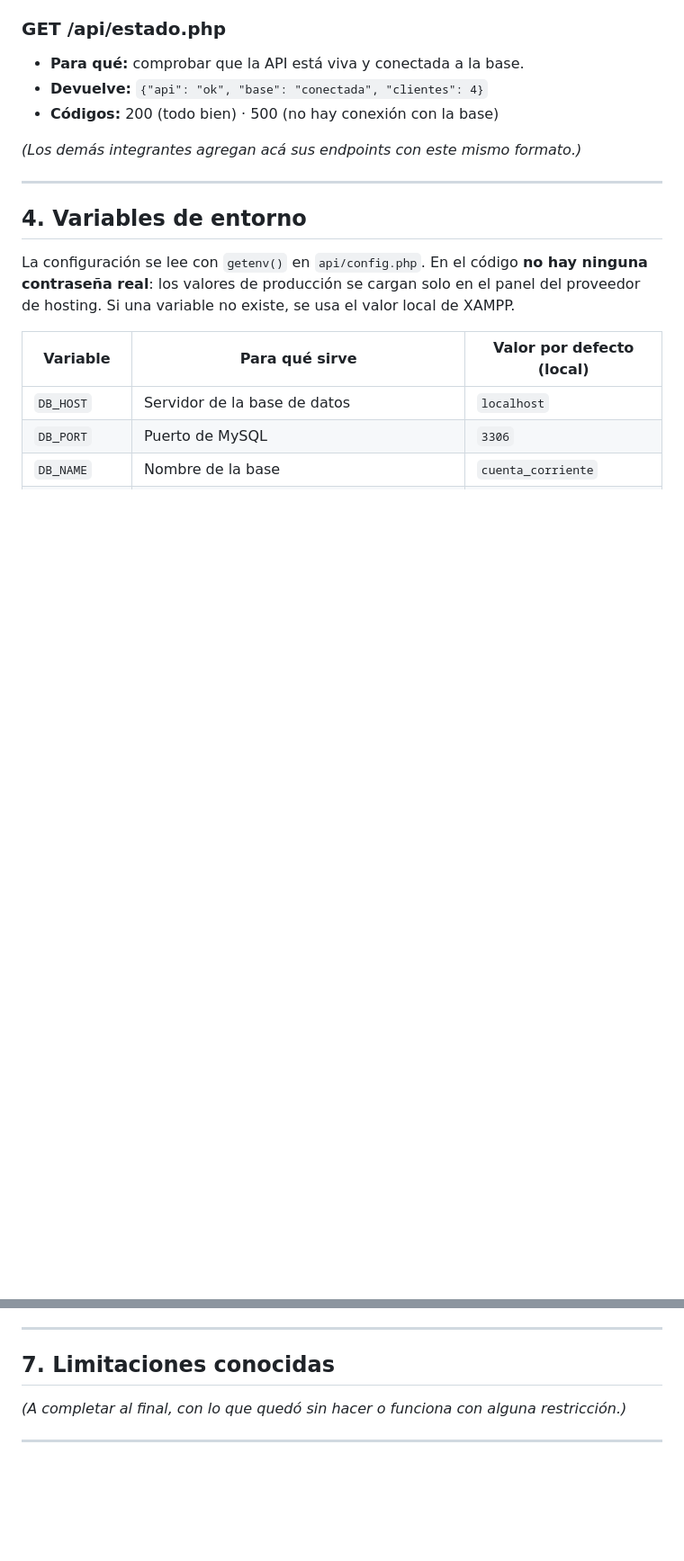
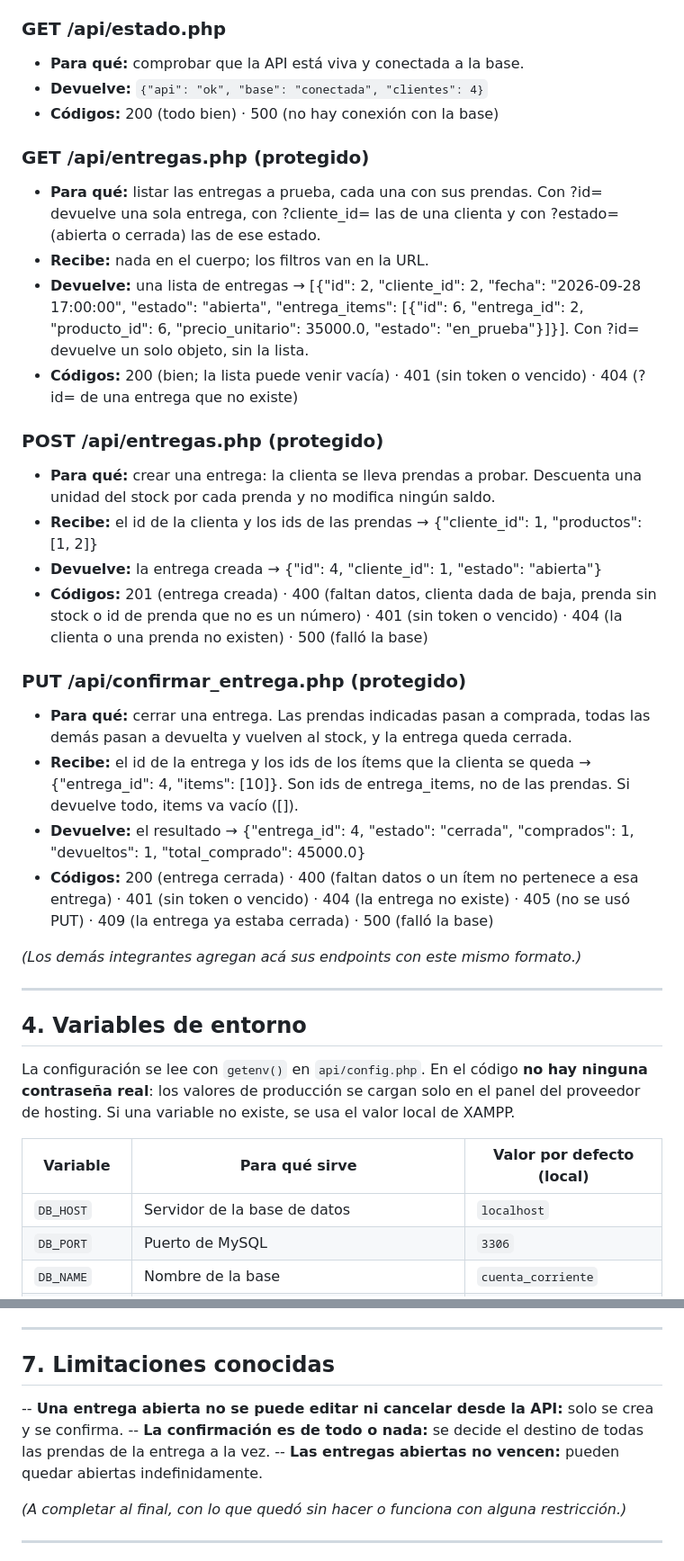
Before and after one commit to gabimaldonado/app_cuenta_corriente, a Markdown page: README.md, 2 parts joined by grey strips. Shown at 90% size. GitHub-like rendering; blank space fills up the shorter version.

Commit message:
README: endpoints y decisiones del modulo de entregas

```diff
--- a/README.md
+++ b/README.md
@@ -75,6 +75,24 @@ Se manda en el encabezado `Authorization: Bearer <token>`. Sin token válido res
 - **Devuelve:** `{"api": "ok", "base": "conectada", "clientes": 4}`
 - **Códigos:** 200 (todo bien) · 500 (no hay conexión con la base)
 
+### GET /api/entregas.php (protegido)
+- **Para qué:** listar las entregas a prueba, cada una con sus prendas. Con ?id= devuelve una sola entrega, con ?cliente_id= las de una clienta y con ?estado= (abierta o cerrada) las de ese estado.
+- **Recibe:** nada en el cuerpo; los filtros van en la URL.
+- **Devuelve:** una lista de entregas → [{"id": 2, "cliente_id": 2, "fecha": "2026-09-28 17:00:00", "estado": "abierta", "entrega_items": [{"id": 6, "entrega_id": 2, "producto_id": 6, "precio_unitario": 35000.0, "estado": "en_prueba"}]}]. Con ?id= devuelve un solo objeto, sin la lista.
+- **Códigos:** 200 (bien; la lista puede venir vacía) · 401 (sin token o vencido) · 404 (?id= de una entrega que no existe)
+
+### POST /api/entregas.php (protegido)
+- **Para qué:** crear una entrega: la clienta se lleva prendas a probar. Descuenta una unidad del stock por cada prenda y no modifica ningún saldo.
+- **Recibe:** el id de la clienta y los ids de las prendas → {"cliente_id": 1, "productos": [1, 2]}
+- **Devuelve:** la entrega creada → {"id": 4, "cliente_id": 1, "estado": "abierta"}
+- **Códigos:** 201 (entrega creada) · 400 (faltan datos, clienta dada de baja, prenda sin stock o id de prenda que no es un número) · 401 (sin token o vencido) · 404 (la clienta o una prenda no existen) · 500 (falló la base)
+
+### PUT /api/confirmar_entrega.php (protegido)
+- **Para qué:** cerrar una entrega. Las prendas indicadas pasan a comprada, todas las demás pasan a devuelta y vuelven al stock, y la entrega queda cerrada.
+- **Recibe:** el id de la entrega y los ids de los ítems que la clienta se queda → {"entrega_id": 4, "items": [10]}. Son ids de entrega_items, no de las prendas. Si devuelve todo, items va vacío ([]).
+- **Devuelve:** el resultado → {"entrega_id": 4, "estado": "cerrada", "comprados": 1, "devueltos": 1, "total_comprado": 45000.0}
+- **Códigos:** 200 (entrega cerrada) · 400 (faltan datos o un ítem no pertenece a esa entrega) · 401 (sin token o vencido) · 404 (la entrega no existe) · 405 (no se usó PUT) · 409 (la entrega ya estaba cerrada) · 500 (falló la base)
+
 _(Los demás integrantes agregan acá sus endpoints con este mismo formato.)_
 
 ---
@@ -110,6 +128,9 @@ _(A completar cuando la app esté en la nube: proveedor, por qué se eligió y p
 ---
 
 ## 7. Limitaciones conocidas
+-- **Una entrega abierta no se puede editar ni cancelar desde la API:** solo se crea y se confirma.
+-- **La confirmación es de todo o nada:** se decide el destino de todas las prendas de la entrega a la vez.
+-- **Las entregas abiertas no vencen:** pueden quedar abiertas indefinidamente.
 
 _(A completar al final, con lo que quedó sin hacer o funciona con alguna restricción.)_
 
```
Also changed, not shown: other parts of README.md (+13 -0 lines).
